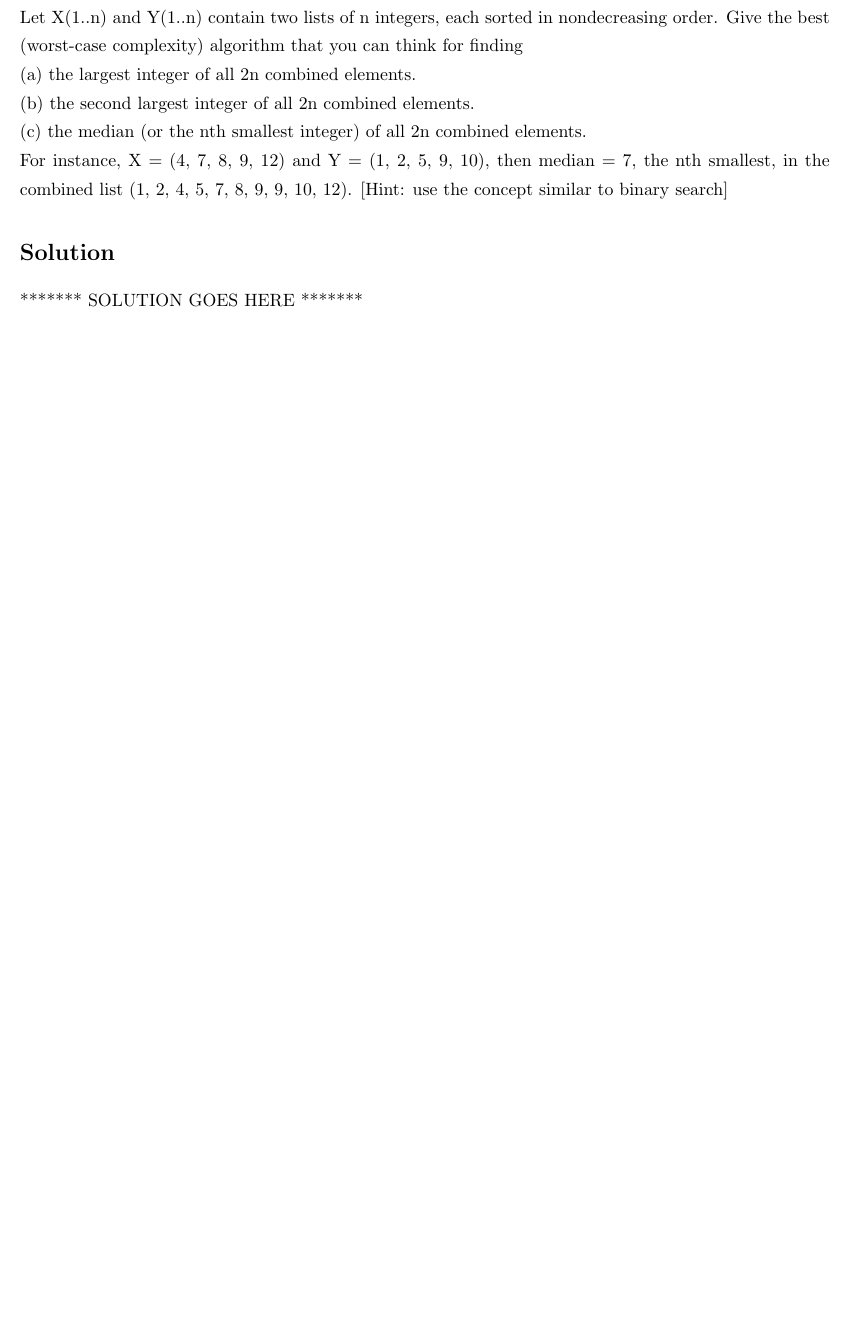
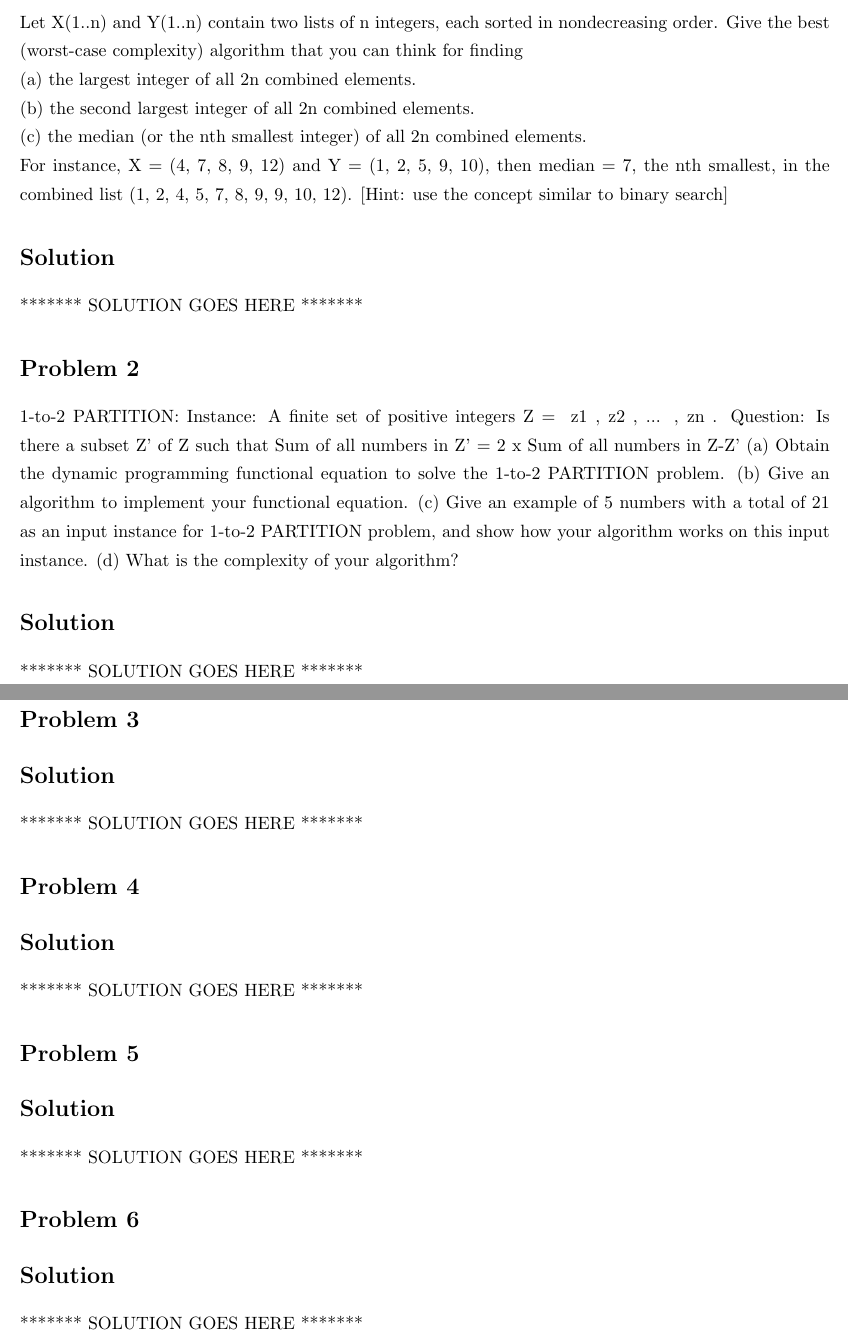
Before and after one commit to expodecay/5300_Assignment, a LaTeX problem sheet (src/5300Homework.tex, which reads src/sections/problem2.tex, src/sections/problem3.tex, src/sections/problem4.tex): part of the page before the commit and two parts of pages 1 and 2 of 2 after it, the two joined at a grey line, cut so that both start at the same text, the shorter picture padded with empty space. Compiled offline with pdfLaTeX.

Commit message:
Adding structure for each problem

```diff
--- /dev/null
+++ b/src/sections/problem2.tex
@@ -0,0 +1,15 @@
+%! Author = rickr
+%! Date = 9/1/2021
+
+\section*{Problem 2}
+    1-to-2 PARTITION:
+    Instance: A finite set of positive integers Z = { z1 , z2 , ... , zn }.
+    Question: Is there a subset Z' of Z such that
+    Sum of all numbers in Z' = 2 x Sum of all numbers in Z-Z'
+    (a) Obtain the dynamic programming functional equation to solve the 1-to-2 PARTITION problem.
+    (b) Give an algorithm to implement your functional equation.
+    (c) Give an example of 5 numbers with a total of 21 as an input instance for 1-to-2 PARTITION problem, and show how your algorithm works on this input instance.
+    (d) What is the complexity of your algorithm?
+
+\section*{Solution}
+******* SOLUTION GOES HERE *******
--- /dev/null
+++ b/src/sections/problem3.tex
@@ -0,0 +1,7 @@
+%! Author = rickr
+%! Date = 9/1/2021
+
+\section*{Problem 3}
+
+\section*{Solution}
+******* SOLUTION GOES HERE *******
--- /dev/null
+++ b/src/sections/problem4.tex
@@ -0,0 +1,7 @@
+%! Author = rickr
+%! Date = 9/1/2021
+
+\section*{Problem 4}
+
+\section*{Solution}
+******* SOLUTION GOES HERE *******
--- /dev/null
+++ b/src/sections/problem5.tex
@@ -0,0 +1,7 @@
+%! Author = rickr
+%! Date = 9/1/2021
+
+\section*{Problem 5}
+
+\section*{Solution}
+******* SOLUTION GOES HERE *******
--- /dev/null
+++ b/src/sections/problem6.tex
@@ -0,0 +1,7 @@
+%! Author = rickr
+%! Date = 9/1/2021
+
+\section*{Problem 6}
+
+\section*{Solution}
+******* SOLUTION GOES HERE *******
```
Also changed, not shown: src/5300Homework.tex (+5 -0 lines).
